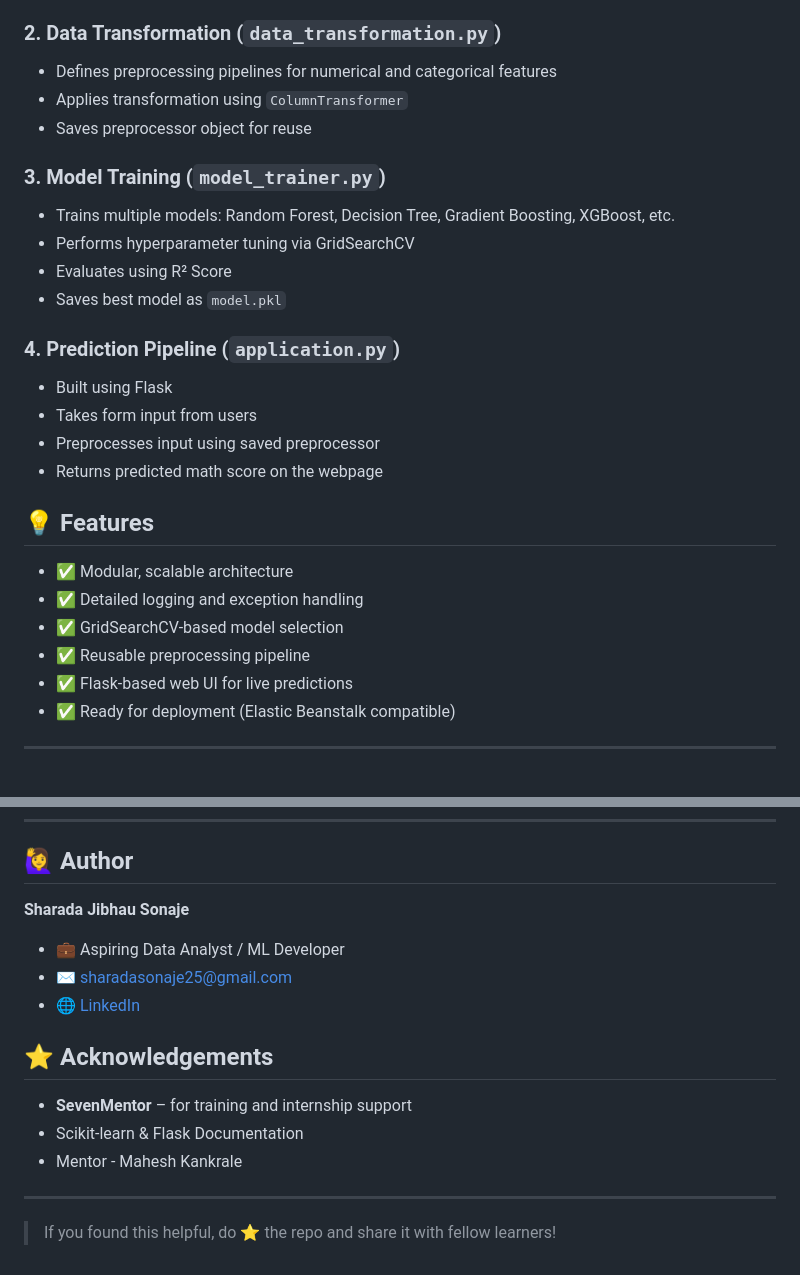
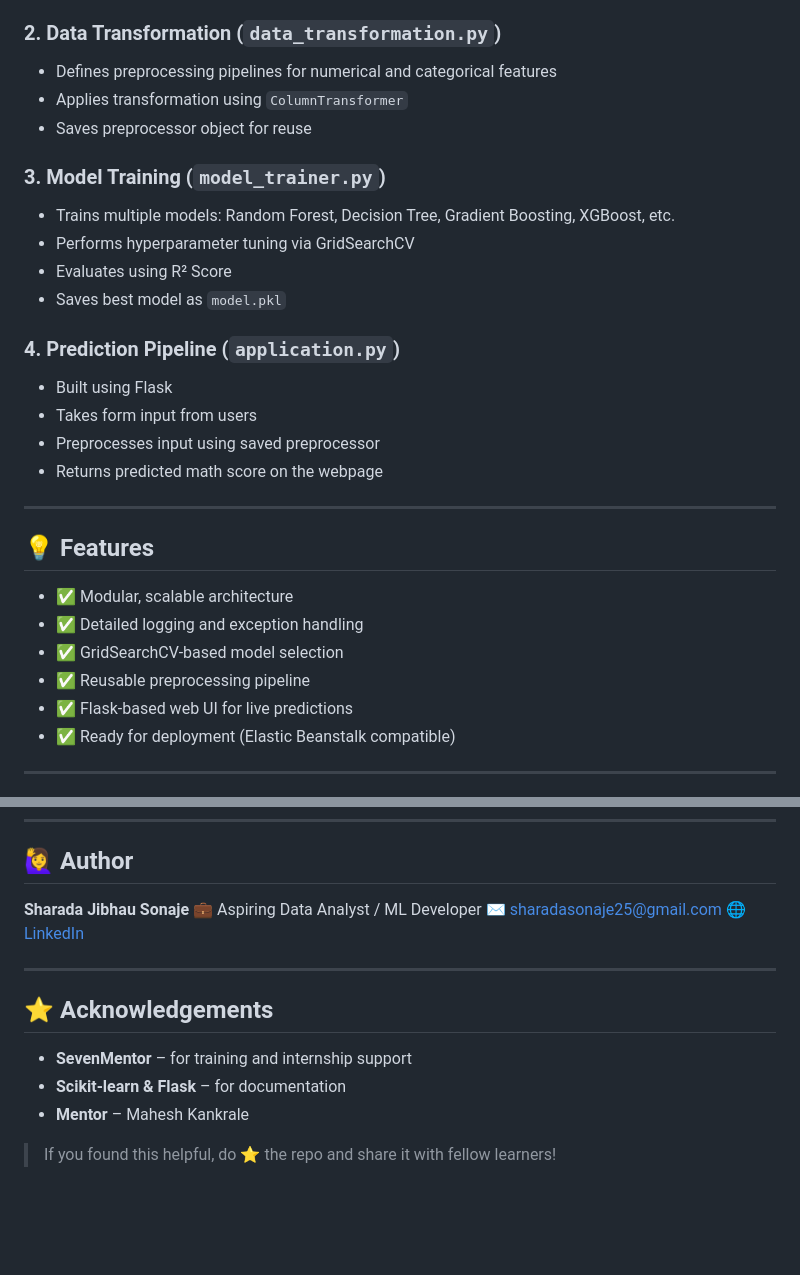
Before and after one commit to SJS-HUB/student_performance_indicator_spi, a Markdown page: README.MD, 2 parts joined by grey strips. Rendered like a GitHub page; blank space fills up the shorter version.

```diff
--- a/README.MD
+++ b/README.MD
@@ -83,31 +73,34 @@ SPI\_ML/
 
 ### 2. **Data Transformation** (`data_transformation.py`)
-- Defines preprocessing pipelines for numerical and categorical features
-- Applies transformation using `ColumnTransformer`
-- Saves preprocessor object for reuse
+
+* Defines preprocessing pipelines for numerical and categorical features
+* Applies transformation using `ColumnTransformer`
+* Saves preprocessor object for reuse
 
 ### 3. **Model Training** (`model_trainer.py`)
-- Trains multiple models: Random Forest, Decision Tree, Gradient Boosting, XGBoost, etc.
-- Performs hyperparameter tuning via GridSearchCV
-- Evaluates using R² Score
-- Saves best model as `model.pkl`
+
+* Trains multiple models: Random Forest, Decision Tree, Gradient Boosting, XGBoost, etc.
+* Performs hyperparameter tuning via GridSearchCV
+* Evaluates using R² Score
+* Saves best model as `model.pkl`
 
 ### 4. **Prediction Pipeline** (`application.py`)
-- Built using Flask
-- Takes form input from users
-- Preprocesses input using saved preprocessor
-- Returns predicted math score on the webpage
 
+* Built using Flask
+* Takes form input from users
+* Preprocesses input using saved preprocessor
+* Returns predicted math score on the webpage
 
+---
 
 ## 💡 Features
 
-- ✅ Modular, scalable architecture
-- ✅ Detailed logging and exception handling
-- ✅ GridSearchCV-based model selection
-- ✅ Reusable preprocessing pipeline
-- ✅ Flask-based web UI for live predictions
-- ✅ Ready for deployment (Elastic Beanstalk compatible)
+* ✅ Modular, scalable architecture
+* ✅ Detailed logging and exception handling
+* ✅ GridSearchCV-based model selection
+* ✅ Reusable preprocessing pipeline
+* ✅ Flask-based web UI for live predictions
+* ✅ Ready for deployment (Elastic Beanstalk compatible)
 
 ---
 
@@ -179,19 +176,16 @@ This project can be deployed on **AWS Elastic Beanstalk** using:
 ## 🙋‍♀️ Author
 
 **Sharada Jibhau Sonaje**
+💼 Aspiring Data Analyst / ML Developer
+✉️ [sharadasonaje25@gmail.com](mailto:sharadasonaje25@gmail.com)
+🌐 [LinkedIn](https://www.linkedin.com/in/sharada-s-83b958273)
 
-* 💼 Aspiring Data Analyst / ML Developer
-* ✉️ [sharadasonaje25@gmail.com](mailto:sharadasonaje25@gmail.com)
-* 🌐 [LinkedIn](https://www.linkedin.com/in/sharada-s-83b958273)
-
-
+---
 
 ## ⭐ Acknowledgements
 
 * **SevenMentor** – for training and internship support
-* Scikit-learn & Flask Documentation
-* Mentor - Mahesh Kankrale
-
----
+* **Scikit-learn & Flask** – for documentation
+* **Mentor** – Mahesh Kankrale
 
 > If you found this helpful, do ⭐ the repo and share it with fellow learners!
```
Also changed, not shown: other parts of README.MD (+29 -35 lines).
